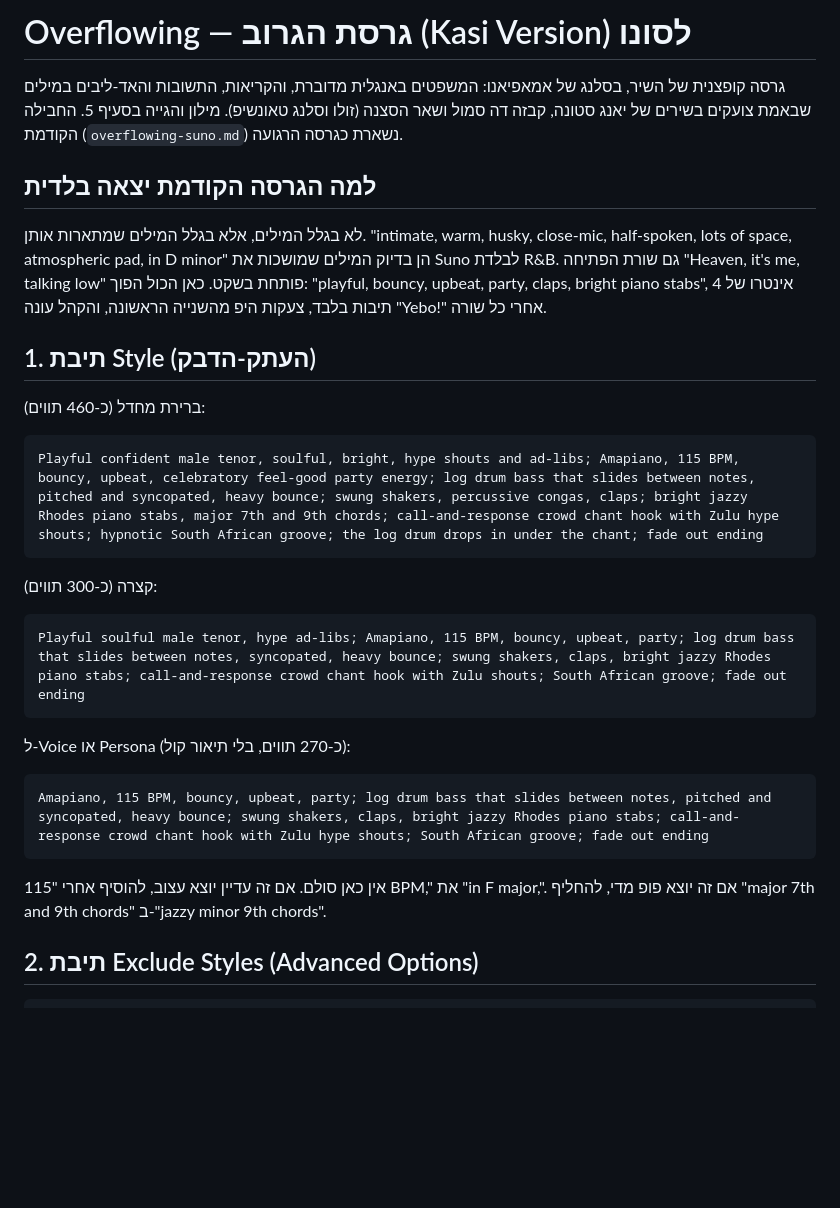
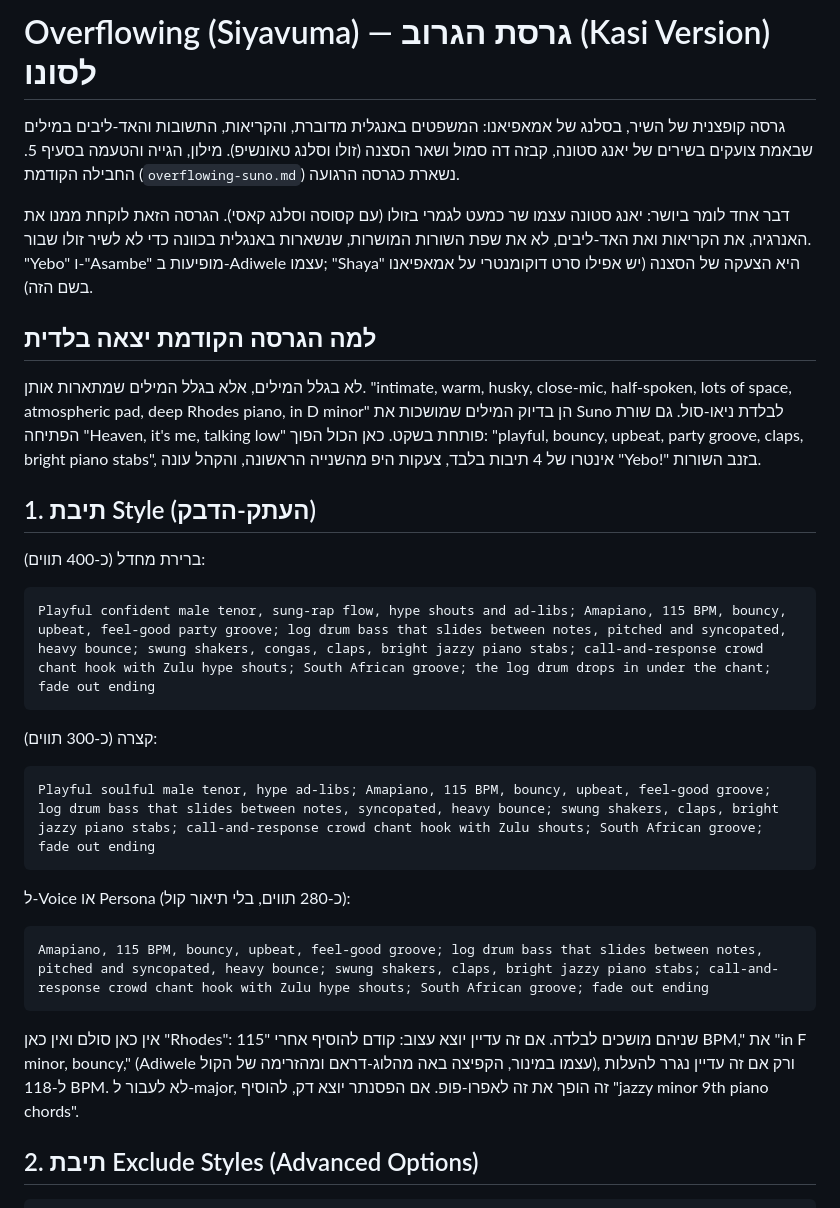
Before and after one commit to havivmusic/havivmusic.github.io, a Markdown page: songs/overflowing-kasi-version.md, the part around one of its changes. GitHub-like rendering; blank space fills up the shorter version.

````diff
--- a/songs/overflowing-kasi-version.md
+++ b/songs/overflowing-kasi-version.md
@@ -1,32 +1,34 @@
-# Overflowing — גרסת הגרוב (Kasi Version) לסונו
+# Overflowing (Siyavuma) — גרסת הגרוב (Kasi Version) לסונו
 
-גרסה קופצנית של השיר, בסלנג של אמאפיאנו: המשפטים באנגלית מדוברת, והקריאות, התשובות והאד-ליבים במילים שבאמת צועקים בשירים של יאנג סטונה, קבזה דה סמול ושאר הסצנה (זולו וסלנג טאונשיפ). מילון והגייה בסעיף 5. החבילה הקודמת (`overflowing-suno.md`) נשארת כגרסה הרגועה.
+גרסה קופצנית של השיר, בסלנג של אמאפיאנו: המשפטים באנגלית מדוברת, והקריאות, התשובות והאד-ליבים במילים שבאמת צועקים בשירים של יאנג סטונה, קבזה דה סמול ושאר הסצנה (זולו וסלנג טאונשיפ). מילון, הגייה והטעמה בסעיף 5. החבילה הקודמת (`overflowing-suno.md`) נשארת כגרסה הרגועה.
+
+דבר אחד לומר ביושר: יאנג סטונה עצמו שר כמעט לגמרי בזולו (עם קסוסה וסלנג קאסי). הגרסה הזאת לוקחת ממנו את האנרגיה, את הקריאות ואת האד-ליבים, לא את שפת השורות המושרות, שנשארות באנגלית בכוונה כדי לא לשיר זולו שבור. "Yebo" ו-"Asambe" מופיעות ב-Adiwele עצמו; "Shaya" היא הצעקה של הסצנה (יש אפילו סרט דוקומנטרי על אמאפיאנו בשם הזה).
 
 ## למה הגרסה הקודמת יצאה בלדית
 
-לא בגלל המילים, אלא בגלל המילים שמתארות אותן. "intimate, warm, husky, close-mic, half-spoken, lots of space, atmospheric pad, in D minor" הן בדיוק המילים שמושכות את Suno לבלדת R&B. גם שורת הפתיחה "Heaven, it's me, talking low" פותחת בשקט. כאן הכול הפוך: "playful, bouncy, upbeat, party, claps, bright piano stabs", אינטרו של 4 תיבות בלבד, צעקות היפ מהשנייה הראשונה, והקהל עונה "Yebo!" אחרי כל שורה.
+לא בגלל המילים, אלא בגלל המילים שמתארות אותן. "intimate, warm, husky, close-mic, half-spoken, lots of space, atmospheric pad, deep Rhodes piano, in D minor" הן בדיוק המילים שמושכות את Suno לבלדת ניאו-סול. גם שורת הפתיחה "Heaven, it's me, talking low" פותחת בשקט. כאן הכול הפוך: "playful, bouncy, upbeat, party groove, claps, bright piano stabs", אינטרו של 4 תיבות בלבד, צעקות היפ מהשנייה הראשונה, והקהל עונה "Yebo!" בזנב השורות.
 
 ## 1. תיבת Style (העתק-הדבק)
 
-ברירת מחדל (כ-460 תווים):
+ברירת מחדל (כ-400 תווים):
 
 ```
-Playful confident male tenor, soulful, bright, hype shouts and ad-libs; Amapiano, 115 BPM, bouncy, upbeat, celebratory feel-good party energy; log drum bass that slides between notes, pitched and syncopated, heavy bounce; swung shakers, percussive congas, claps; bright jazzy Rhodes piano stabs, major 7th and 9th chords; call-and-response crowd chant hook with Zulu hype shouts; hypnotic South African groove; the log drum drops in under the chant; fade out ending
+Playful confident male tenor, sung-rap flow, hype shouts and ad-libs; Amapiano, 115 BPM, bouncy, upbeat, feel-good party groove; log drum bass that slides between notes, pitched and syncopated, heavy bounce; swung shakers, congas, claps, bright jazzy piano stabs; call-and-response crowd chant hook with Zulu hype shouts; South African groove; the log drum drops in under the chant; fade out ending
 ```
 
 קצרה (כ-300 תווים):
 
 ```
-Playful soulful male tenor, hype ad-libs; Amapiano, 115 BPM, bouncy, upbeat, party; log drum bass that slides between notes, syncopated, heavy bounce; swung shakers, claps, bright jazzy Rhodes piano stabs; call-and-response crowd chant hook with Zulu shouts; South African groove; fade out ending
+Playful soulful male tenor, hype ad-libs; Amapiano, 115 BPM, bouncy, upbeat, feel-good groove; log drum bass that slides between notes, syncopated, heavy bounce; swung shakers, claps, bright jazzy piano stabs; call-and-response crowd chant hook with Zulu shouts; South African groove; fade out ending
 ```
 
-ל-Voice או Persona (כ-270 תווים, בלי תיאור קול):
+ל-Voice או Persona (כ-280 תווים, בלי תיאור קול):
 
 ```
-Amapiano, 115 BPM, bouncy, upbeat, party; log drum bass that slides between notes, pitched and syncopated, heavy bounce; swung shakers, claps, bright jazzy Rhodes piano stabs; call-and-response crowd chant hook with Zulu hype shouts; South African groove; fade out ending
+Amapiano, 115 BPM, bouncy, upbeat, feel-good groove; log drum bass that slides between notes, pitched and syncopated, heavy bounce; swung shakers, claps, bright jazzy piano stabs; call-and-response crowd chant hook with Zulu hype shouts; South African groove; fade out ending
 ```
 
-אין כאן סולם. אם זה עדיין יוצא עצוב, להוסיף אחרי "115 BPM," את "in F major,". אם זה יוצא פופ מדי, להחליף "major 7th and 9th chords" ב-"jazzy minor 9th chords".
+אין כאן סולם ואין כאן "Rhodes": שניהם מושכים לבלדה. אם זה עדיין יוצא עצוב: קודם להוסיף אחרי "115 BPM," את "in F minor, bouncy," (Adiwele עצמו במינור, הקפיצה באה מהלוג-דראם ומהזרימה של הקול), ורק אם זה עדיין נגרר להעלות ל-118 BPM. לא לעבור ל-major, זה הופך את זה לאפרו-פופ. אם הפסנתר יוצא דק, להוסיף "jazzy minor 9th piano chords".
 
 ## 2. תיבת Exclude Styles (Advanced Options)
 
````
Also changed, not shown: other parts of songs/overflowing-kasi-version.md (+41 -43 lines).
